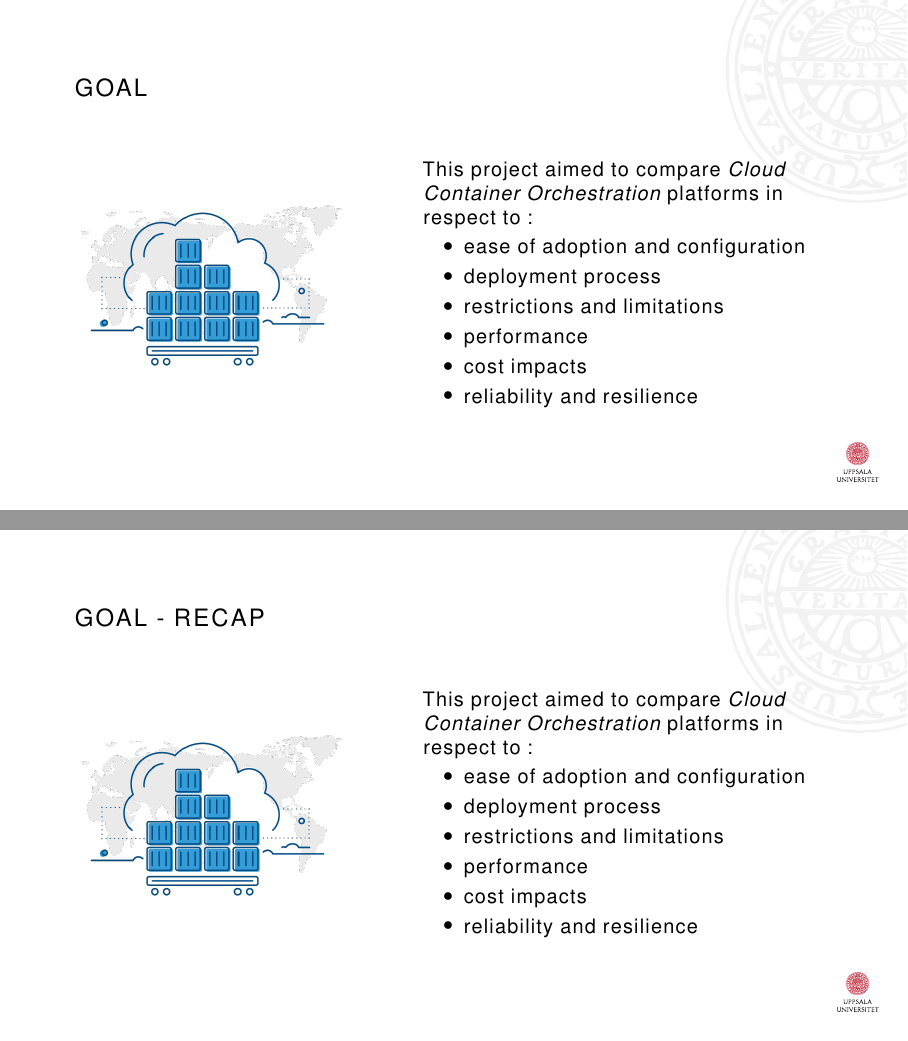
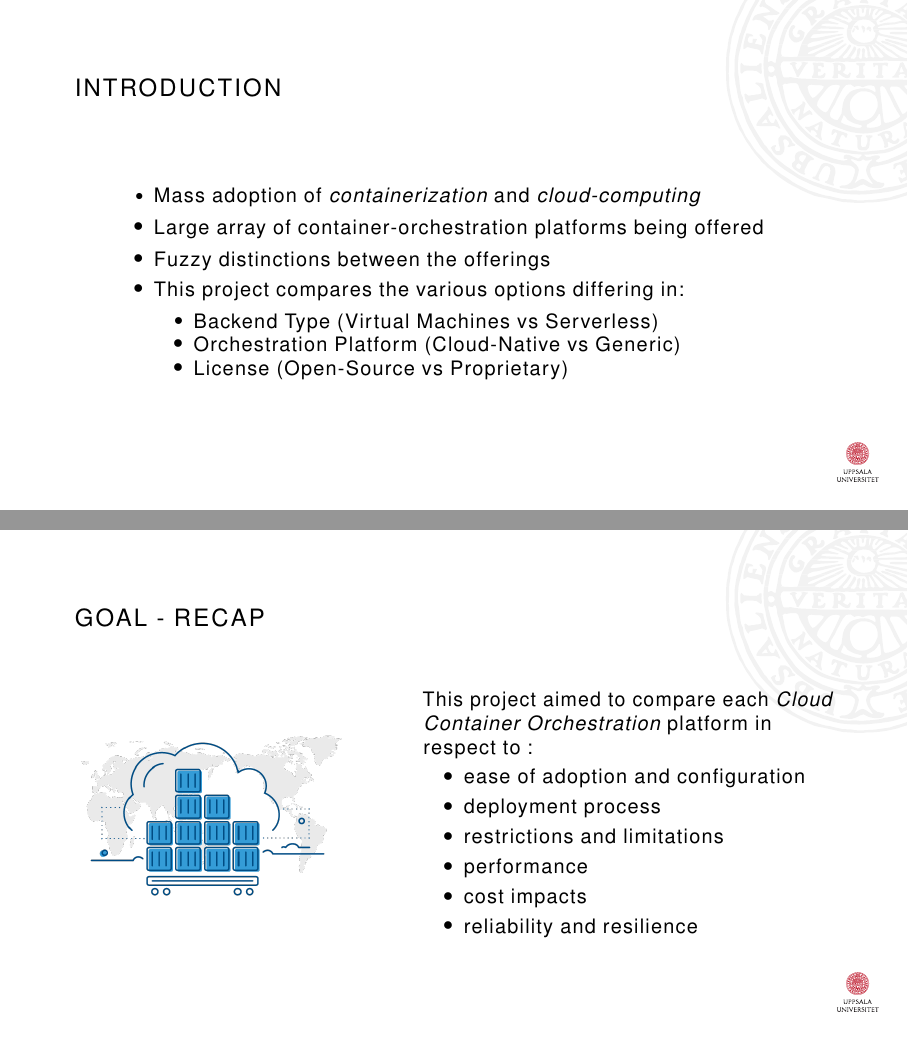
Before and after one commit to thameezb/ag_masters_thesis_containers, LaTeX slides (Presentation.tex, which reads slides/conclusion.tex, slides/introduction.tex): pages 6 and 34 of 37 before the commit and pages 5 and 34 of 37 after it, joined at a grey line. Compiled offline with pdfLaTeX.

Commit message:
fix: intro

```diff
--- a/slides/conclusion.tex
+++ b/slides/conclusion.tex
@@ -8,7 +8,7 @@
       \includegraphics[keepaspectratio,width=\textwidth,height=\textheight]{cloudContainer}
 
     \column{0.6\textwidth}
-      \bullettext{This project aimed to compare \emph{Cloud Container Orchestration} platforms in respect to}:
+      \bullettext{This project aimed to compare each \emph{Cloud Container Orchestration} platform in respect to}:
       \begin{itemize}
             \item \bullettext{ease of adoption and configuration}
             \item \bullettext{deployment process}
--- a/slides/introduction.tex
+++ b/slides/introduction.tex
@@ -2,6 +2,18 @@
 
 \begin{frame}
   \Frametitle{Introduction}
+  \begin{itemize}
+    \item \bullettext{Mass adoption of \textit{containerization} and \textit{cloud-computing}}
+    \item \bullettext{Large array of container-orchestration platforms being offered}
+    \item \bullettext{Fuzzy distinctions between the offerings}
+    \item \bullettext{This project compares the various options differing in:}
+    \begin{itemize}
+      \item \bullettext{Backend Type (Virtual Machines vs Serverless)}
+      \item \bullettext{Orchestration Platform (Cloud-Native vs Generic)}
+      \item \bullettext{License (Open-Source vs Proprietary)}
+    \end{itemize}
+  \end{itemize}
+
 \end{frame}
 
 \begin{frame}
@@ -12,7 +24,7 @@
       \includegraphics[keepaspectratio,width=\textwidth,height=\textheight]{cloudContainer}
 
     \column{0.6\textwidth}
-      \bullettext{This project aimed to compare \emph{Cloud Container Orchestration} platforms in respect to}:
+      \bullettext{This project aimed to compare each \emph{Cloud Container Orchestration} platform in respect to}:
       \begin{itemize}
             \item \bullettext{ease of adoption and configuration}
             \item \bullettext{deployment process}
```
Also changed, not shown: sections/abstract.tex (+3 -3 lines), slides/conclusion.tex (2 more changed lines).
